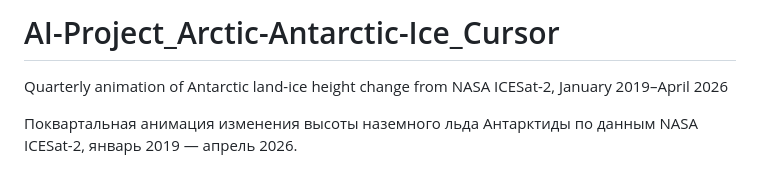
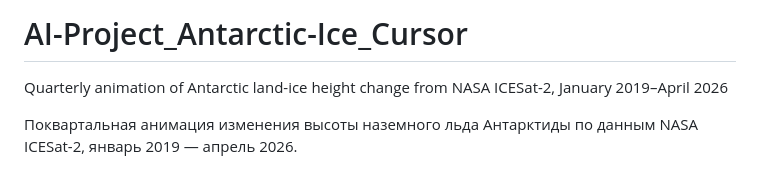
Before and after one commit to ElenaTratsevskaya/AI-Project_Antarctic-Ice_Cursor, a Markdown page: README.md, the part around the change. Drawn GitHub-style.

```diff
--- a/README.md
+++ b/README.md
@@ -1,4 +1,4 @@
-# AI-Project_Arctic-Antarctic-Ice_Cursor
+# AI-Project_Antarctic-Ice_Cursor
 Quarterly animation of Antarctic land-ice height change from NASA ICESat-2, January 2019–April 2026
 
 Поквартальная анимация изменения высоты наземного льда Антарктиды по данным NASA ICESat-2, январь 2019 — апрель 2026.<br><br>
```
